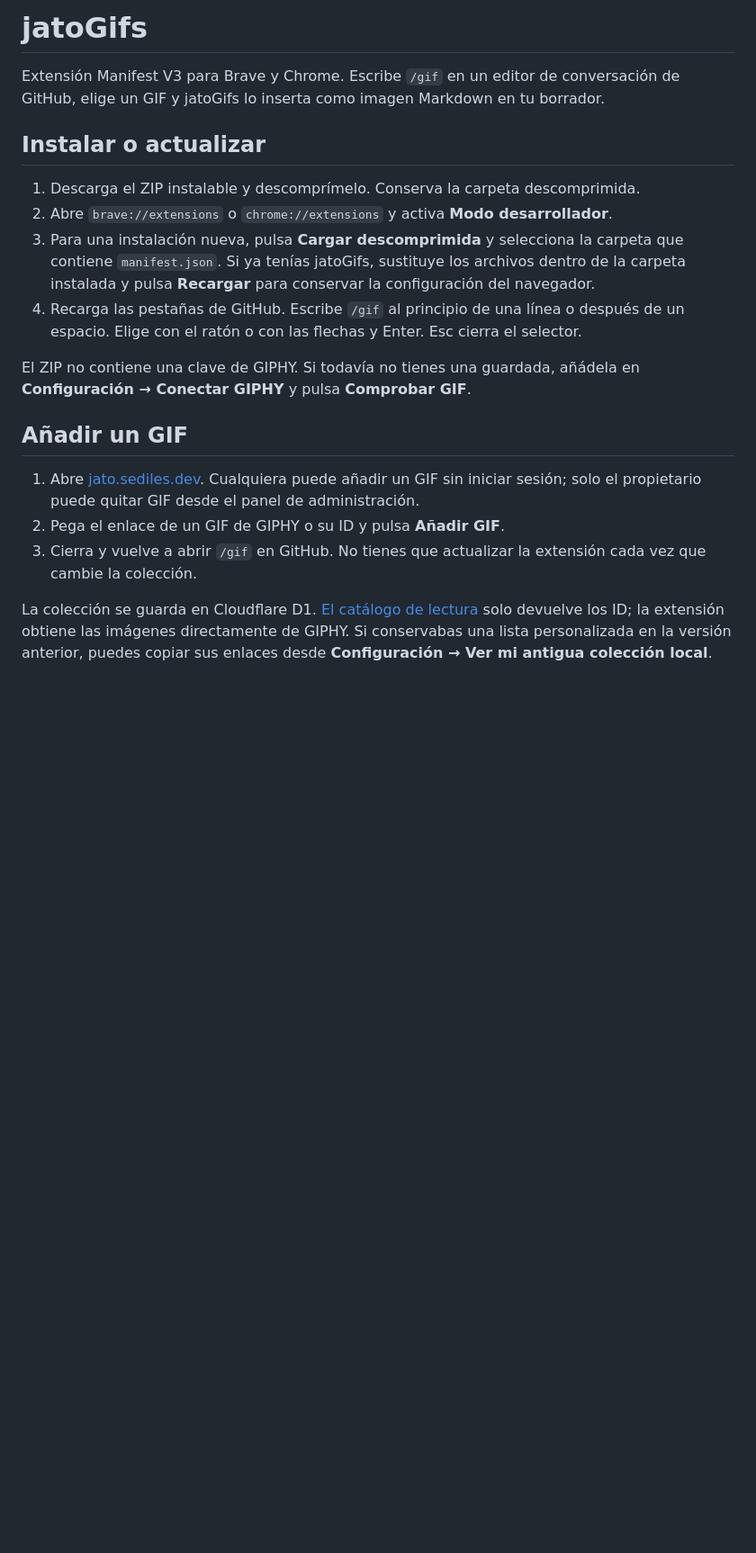
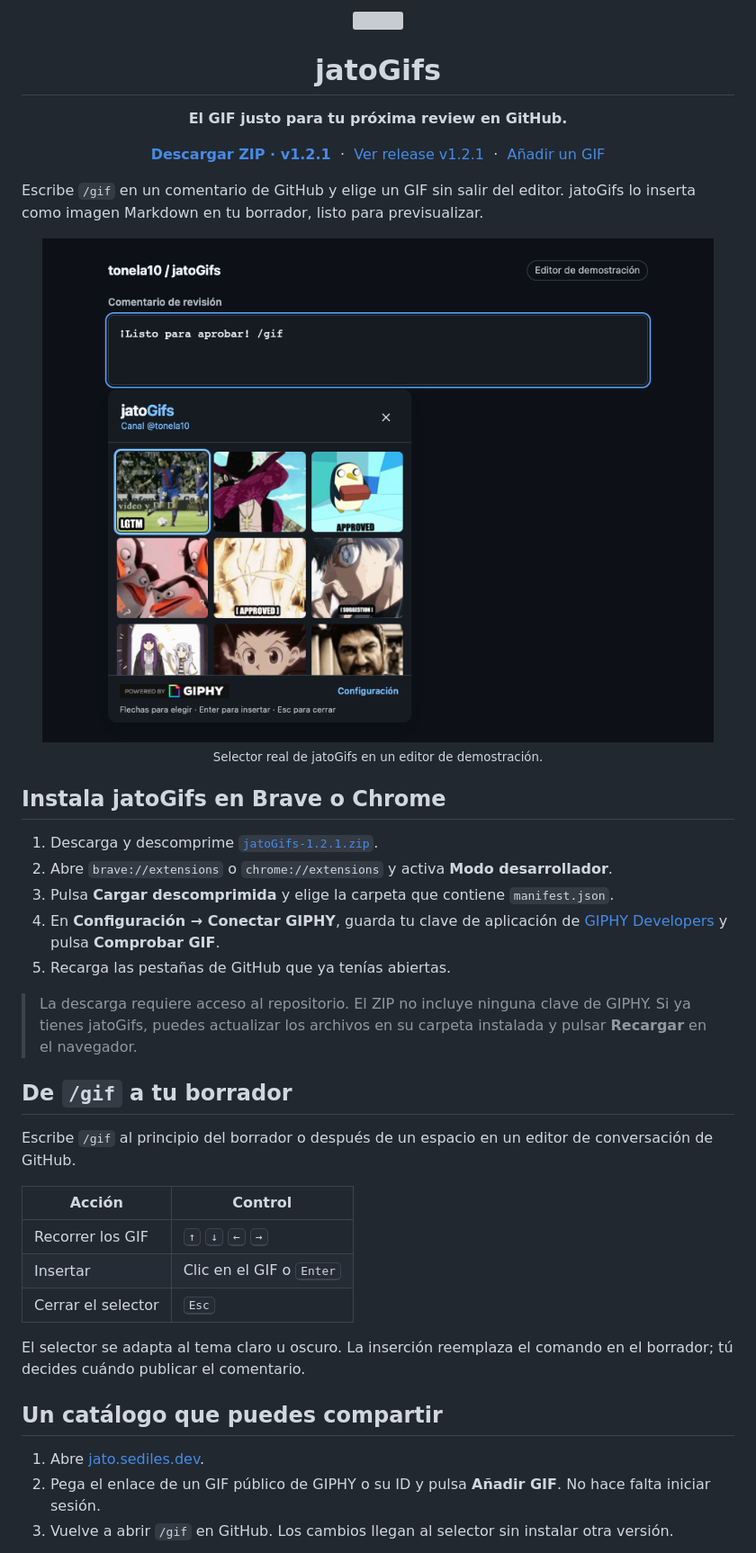
Before and after one commit to tonela10/jatoGifs, a Markdown page: README.md, the part around one of its changes. Shown at 90% size. Rendered like a GitHub page; pictures changed too: docs/capturas/selector.png (added); blank space fills up the shorter version; grey boxes are pictures that could not be loaded.

Commit message:
Show jatoGifs in action in the README

```diff
--- a/README.md
+++ b/README.md
@@ -1,20 +1,49 @@
-# jatoGifs
+<p align="center">
+  <img src="extension/icons/128.png" width="76" height="76" alt="">
+</p>
+<h1 align="center">jatoGifs</h1>
+<p align="center"><strong>El GIF justo para tu próxima review en GitHub.</strong></p>
+<p align="center">
+  <a href="https://github.com/tonela10/jatoGifs/releases/download/v1.2.1/jatoGifs-1.2.1.zip"><strong>Descargar ZIP · v1.2.1</strong></a>
+  &nbsp;·&nbsp;
+  <a href="https://github.com/tonela10/jatoGifs/releases/tag/v1.2.1">Ver release v1.2.1</a>
+  &nbsp;·&nbsp;
+  <a href="https://jato.sediles.dev/">Añadir un GIF</a>
+</p>
 
-Extensión Manifest V3 para Brave y Chrome. Escribe `/gif` en un editor de conversación de GitHub, elige un GIF y jatoGifs lo inserta como imagen Markdown en tu borrador.
+Escribe `/gif` en un comentario de GitHub y elige un GIF sin salir del editor. jatoGifs lo inserta como imagen Markdown en tu borrador, listo para previsualizar.
 
-## Instalar o actualizar
+<p align="center">
+  <img src="docs/capturas/selector.png" width="760" alt="Selector de jatoGifs en modo oscuro, abierto al escribir /gif y con miniaturas del catálogo">
+  <br>
+  <sub>Selector real de jatoGifs en un editor de demostración.</sub>
+</p>
 
-1. Descarga el ZIP instalable y descomprímelo. Conserva la carpeta descomprimida.
+## Instala jatoGifs en Brave o Chrome
+
+1. Descarga y descomprime [`jatoGifs-1.2.1.zip`](https://github.com/tonela10/jatoGifs/releases/download/v1.2.1/jatoGifs-1.2.1.zip).
 2. Abre `brave://extensions` o `chrome://extensions` y activa **Modo desarrollador**.
-3. Para una instalación nueva, pulsa **Cargar descomprimida** y selecciona la carpeta que contiene `manifest.json`. Si ya tenías jatoGifs, sustituye los archivos dentro de la carpeta instalada y pulsa **Recargar** para conservar la configuración del navegador.
-4. Recarga las pestañas de GitHub. Escribe `/gif` al principio de una línea o después de un espacio. Elige con el ratón o con las flechas y Enter. Esc cierra el selector.
+3. Pulsa **Cargar descomprimida** y elige la carpeta que contiene `manifest.json`.
+4. En **Configuración → Conectar GIPHY**, guarda tu clave de aplicación de [GIPHY Developers](https://developers.giphy.com/) y pulsa **Comprobar GIF**.
+5. Recarga las pestañas de GitHub que ya tenías abiertas.
 
-El ZIP no contiene una clave de GIPHY. Si todavía no tienes una guardada, añádela en **Configuración → Conectar GIPHY** y pulsa **Comprobar GIF**.
+> La descarga requiere acceso al repositorio. El ZIP no incluye ninguna clave de GIPHY. Si ya tienes jatoGifs, puedes actualizar los archivos en su carpeta instalada y pulsar **Recargar** en el navegador.
 
-## Añadir un GIF
+## De `/gif` a tu borrador
 
-1. Abre [jato.sediles.dev](https://jato.sediles.dev/). Cualquiera puede añadir un GIF sin iniciar sesión; solo el propietario puede quitar GIF desde el panel de administración.
-2. Pega el enlace de un GIF de GIPHY o su ID y pulsa **Añadir GIF**.
-3. Cierra y vuelve a abrir `/gif` en GitHub. No tienes que actualizar la extensión cada vez que cambie la colección.
+Escribe `/gif` al principio del borrador o después de un espacio en un editor de conversación de GitHub.
 
-La colección se guarda en Cloudflare D1. [El catálogo de lectura](https://jato.sediles.dev/api/catalog) solo devuelve los ID; la extensión obtiene las imágenes directamente de GIPHY. Si conservabas una lista personalizada en la versión anterior, puedes copiar sus enlaces desde **Configuración → Ver mi antigua colección local**.
+| Acción | Control |
+| --- | --- |
+| Recorrer los GIF | <kbd>↑</kbd> <kbd>↓</kbd> <kbd>←</kbd> <kbd>→</kbd> |
+| Insertar | Clic en el GIF o <kbd>Enter</kbd> |
+| Cerrar el selector | <kbd>Esc</kbd> |
+
+El selector se adapta al tema claro u oscuro. La inserción reemplaza el comando en el borrador; tú decides cuándo publicar el comentario.
+
+## Un catálogo que puedes compartir
+
+1. Abre [jato.sediles.dev](https://jato.sediles.dev/).
+2. Pega el enlace de un GIF público de GIPHY o su ID y pulsa **Añadir GIF**. No hace falta iniciar sesión.
+3. Vuelve a abrir `/gif` en GitHub. Los cambios llegan al selector sin instalar otra versión.
+
```
Also changed, not shown: other parts of README.md (+19 -5 lines), docs/capturas/catalogo-web.png (added).
